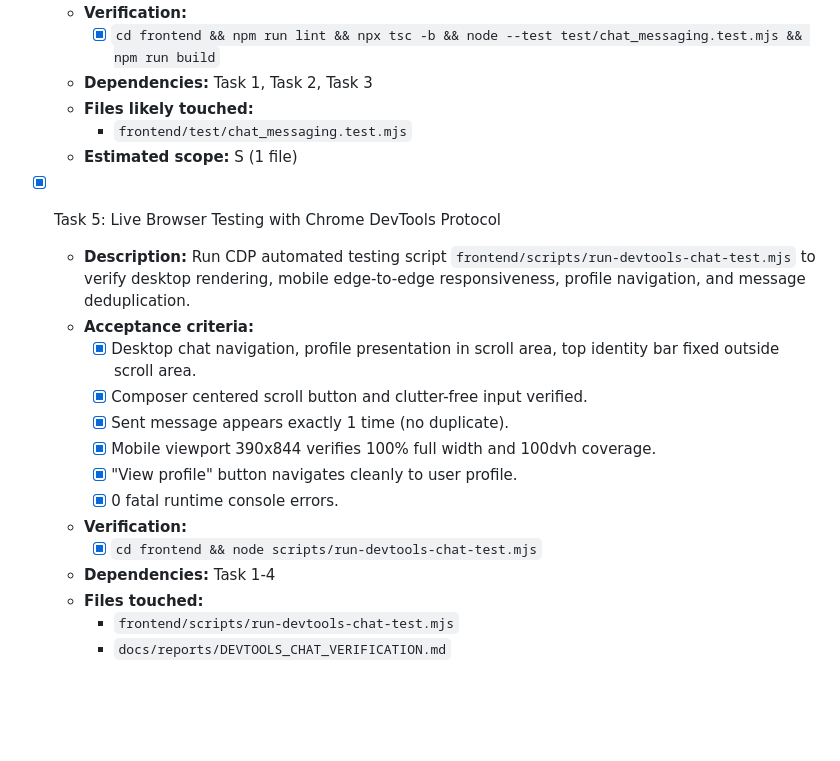
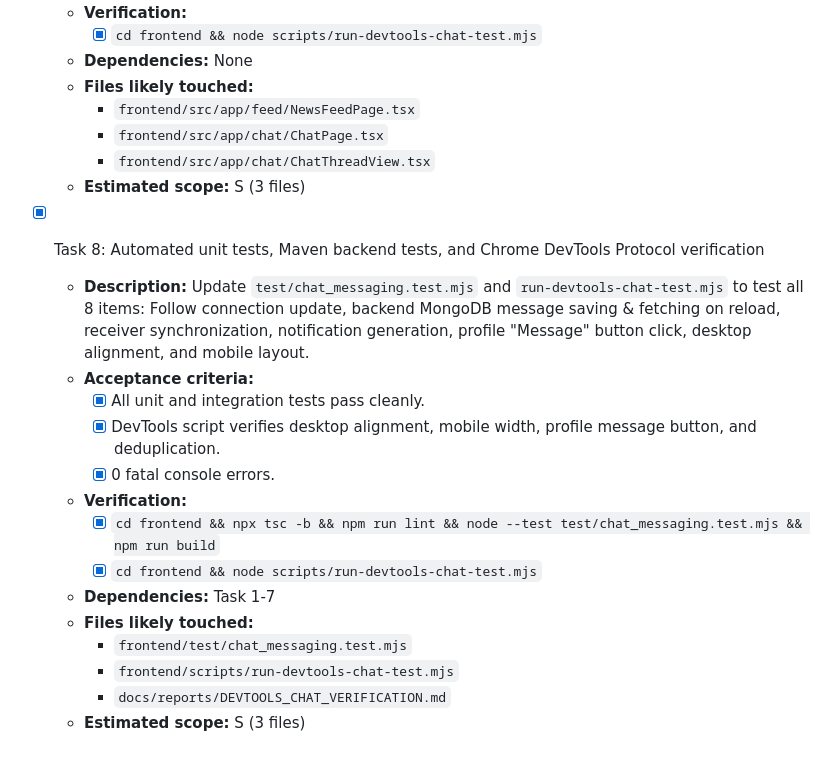
Before and after one commit to SyedMuhammadHunain/social-media-content-analytic-system, a Markdown page: tasks/todo.md, the part around one of its changes. Drawn GitHub-style; blank space fills up the shorter version.

```diff
--- a/tasks/todo.md
+++ b/tasks/todo.md
@@ -58,22 +95,24 @@ Plan: `tasks/plan.md`
   - **Verification:**
-    - [x] `cd frontend && npm run lint && npx tsc -b && node --test test/chat_messaging.test.mjs && npm run build`
-  - **Dependencies:** Task 1, Task 2, Task 3
+    - [x] `cd frontend && node scripts/run-devtools-chat-test.mjs`
+  - **Dependencies:** None
+  - **Files likely touched:**
+    - `frontend/src/app/feed/NewsFeedPage.tsx`
+    - `frontend/src/app/chat/ChatPage.tsx`
+    - `frontend/src/app/chat/ChatThreadView.tsx`
+  - **Estimated scope:** S (3 files)
+
+- [x] Task 8: Automated unit tests, Maven backend tests, and Chrome DevTools Protocol verification
+  - **Description:** Update `test/chat_messaging.test.mjs` and `run-devtools-chat-test.mjs` to test all 8 items: Follow connection update, backend MongoDB message saving & fetching on reload, receiver synchronization, notification generation, profile "Message" button click, desktop alignment, and mobile layout.
+  - **Acceptance criteria:**
+    - [x] All unit and integration tests pass cleanly.
+    - [x] DevTools script verifies desktop alignment, mobile width, profile message button, and deduplication.
+    - [x] 0 fatal console errors.
+  - **Verification:**
+    - [x] `cd frontend && npx tsc -b && npm run lint && node --test test/chat_messaging.test.mjs && npm run build`
+    - [x] `cd frontend && node scripts/run-devtools-chat-test.mjs`
+  - **Dependencies:** Task 1-7
   - **Files likely touched:**
     - `frontend/test/chat_messaging.test.mjs`
-  - **Estimated scope:** S (1 file)
-
-- [x] Task 5: Live Browser Testing with Chrome DevTools Protocol
-  - **Description:** Run CDP automated testing script `frontend/scripts/run-devtools-chat-test.mjs` to verify desktop rendering, mobile edge-to-edge responsiveness, profile navigation, and message deduplication.
-  - **Acceptance criteria:**
-    - [x] Desktop chat navigation, profile presentation in scroll area, top identity bar fixed outside scroll area.
-    - [x] Composer centered scroll button and clutter-free input verified.
-    - [x] Sent message appears exactly 1 time (no duplicate).
-    - [x] Mobile viewport 390x844 verifies 100% full width and 100dvh coverage.
-    - [x] "View profile" button navigates cleanly to user profile.
-    - [x] 0 fatal runtime console errors.
-  - **Verification:**
-    - [x] `cd frontend && node scripts/run-devtools-chat-test.mjs`
-  - **Dependencies:** Task 1-4
-  - **Files touched:**
     - `frontend/scripts/run-devtools-chat-test.mjs`
     - `docs/reports/DEVTOOLS_CHAT_VERIFICATION.md`
+  - **Estimated scope:** S (3 files)
```
Also changed, not shown: other parts of tasks/todo.md (+71 -34 lines), docs/reports/DEVTOOLS_CHAT_VERIFICATION.md (+9 -3 lines), tasks/plan.md (+46 -41 lines), docs/reports/screenshots/chat_view_profile_navigation_verified.png, docs/reports/screenshots/desktop_chat_thread_verified.png, docs/reports/screenshots/mobile_chat_thread_android_verified.png, docs/reports/screenshots/profile_message_btn_return_chat_verified.png (added), 12 other files.
